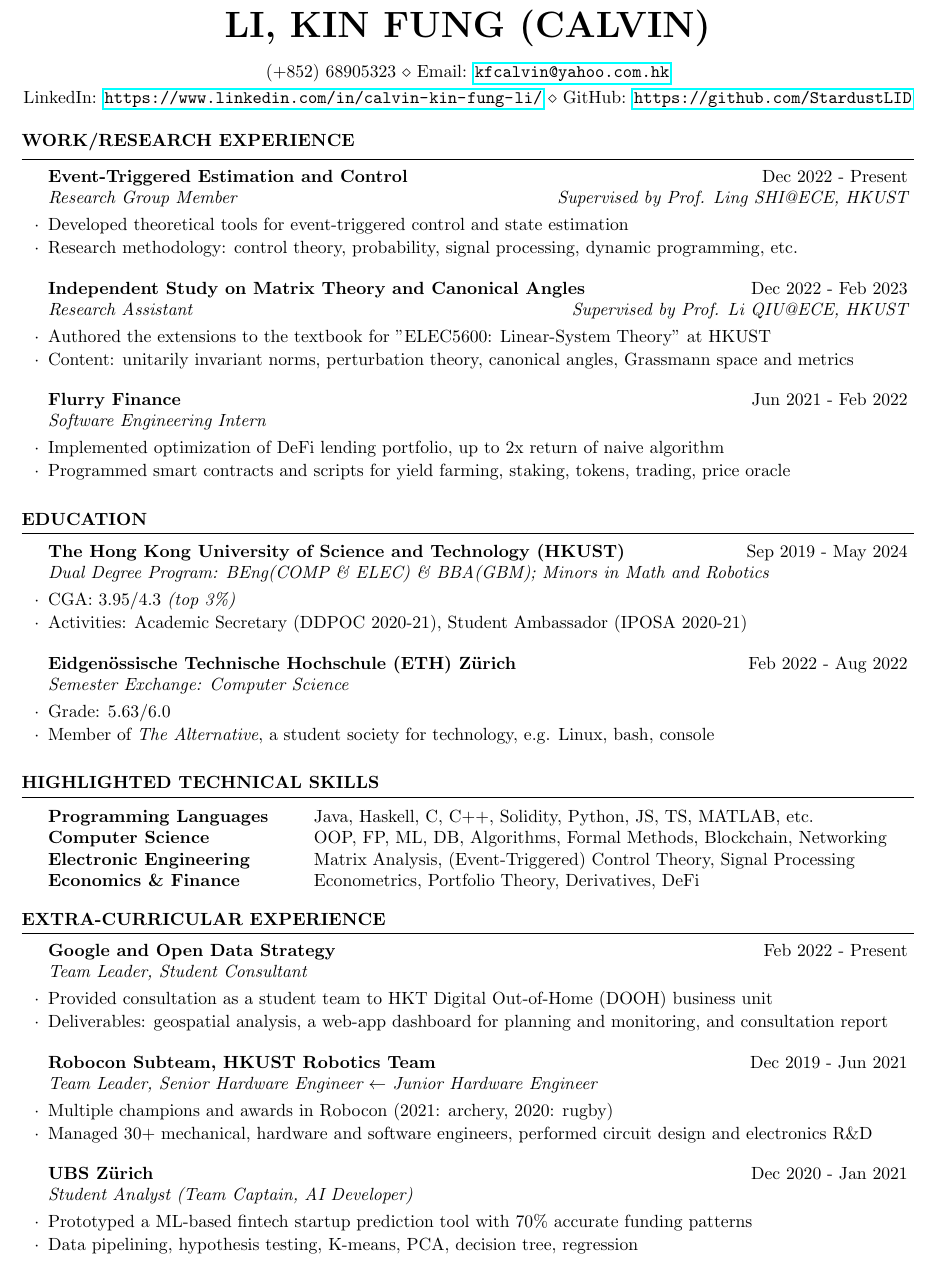
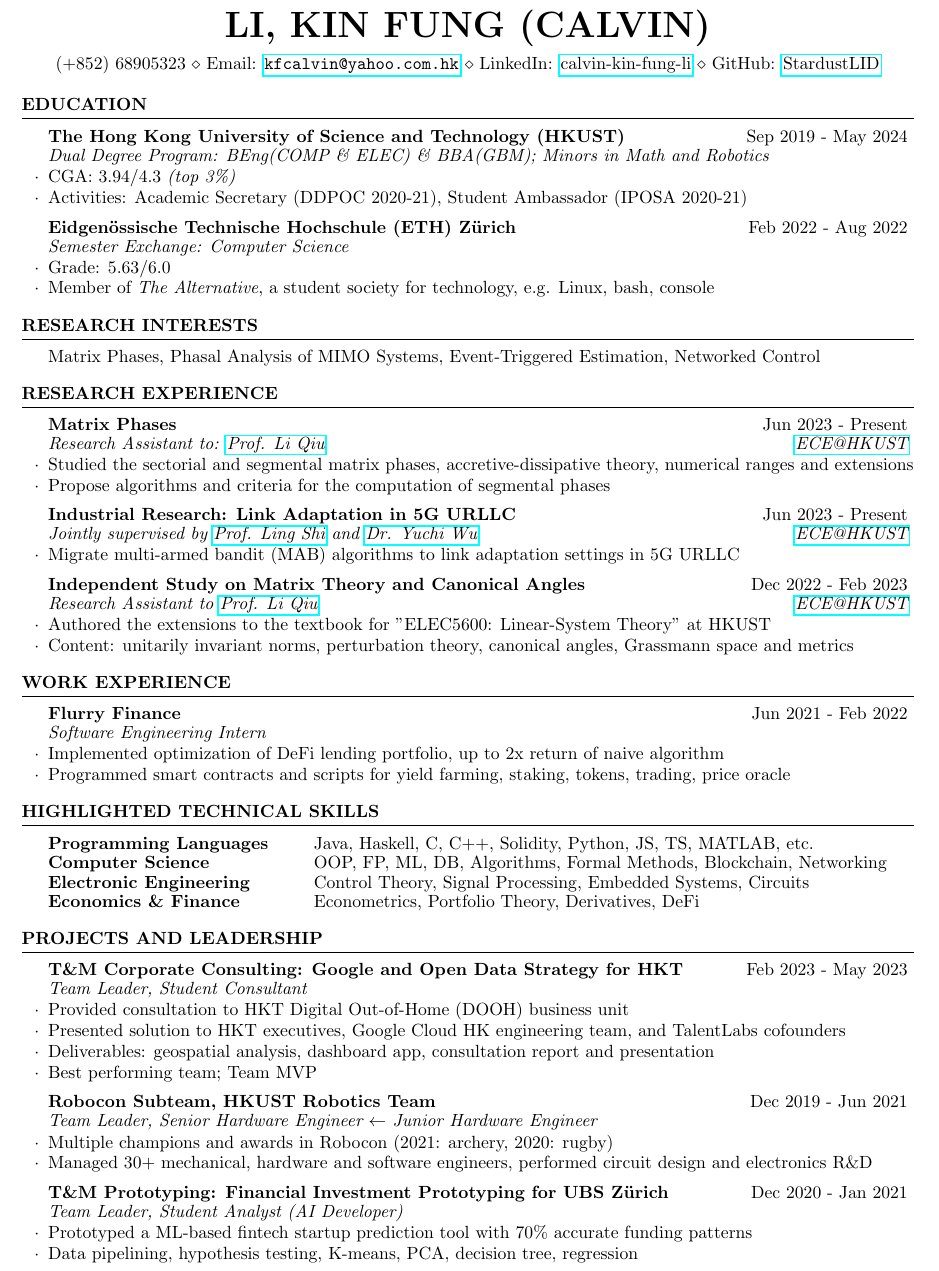
Before and after one commit to StardustLID/CV, a LaTeX CV (cv.tex, which reads resume.cls): part of the page, cut so that both start at the same text. Compiled offline with pdfLaTeX.

Commit message:
2023 summer update

```diff
--- a/cv.tex
+++ b/cv.tex
@@ -10,33 +9,13 @@
 
 \pagenumbering{arabic}
+\linespread{0.9}
 
 \begin{document}
-
-\begin{rSection}{Work/Research Experience}
-
-    \begin{rSubsection}{Event-Triggered Estimation and Control}{Dec 2022 - Present}{Research Group Member}{Supervised by Prof. Ling SHI@ECE, HKUST}
-        \item Developed theoretical tools for event-triggered control and state estimation
-        \item Research methodology: control theory, probability, signal processing, dynamic programming, etc.
-    \end{rSubsection}
-
-    \begin{rSubsection}{Independent Study on Matrix Theory and Canonical Angles}{Dec 2022 - Feb 2023}{Research Assistant}{Supervised by Prof. Li QIU@ECE, HKUST}
-        \item Authored the extensions to the textbook for "ELEC5600: Linear-System Theory" at HKUST
-        \item Content: unitarily invariant norms, perturbation theory, canonical angles, Grassmann space and metrics
-    \end{rSubsection}
-
-    \begin{rSubsection}{Flurry Finance}{Jun 2021 - Feb 2022}{Software Engineering Intern}{}
-        \item Implemented optimization of DeFi lending portfolio, up to 2x return of naive algorithm
-        \item Programmed smart contracts and scripts for yield farming, staking, tokens, trading, price oracle
-        % \item Integrated with popular DeFi projects (Aave, Uniswap, Chainlink, etc.)
-    \end{rSubsection}
-
-\end{rSection}
 
 \begin{rSection}{Education}
 
     \begin{rSubsection}{The Hong Kong University of Science and Technology (HKUST)}{Sep 2019 - May 2024}{Dual Degree Program: BEng(COMP \& ELEC) \& BBA(GBM); Minors in Math and Robotics}{}
-        % \item 3 majors in Computer Science, Electronic Engineering and Business, and 2 minors in Math and Robotics
-        \item CGA: 3.95/4.3 \emph{(top 3\%)}
+        \item CGA: 3.94/4.3 \emph{(top 3\%)}
         \item Activities: Academic Secretary (DDPOC 2020-21), Student Ambassador (IPOSA 2020-21)
     \end{rSubsection}
 
@@ -47,36 +26,65 @@
 
 \end{rSection}
 
+\begin{rSection}{Research Interests}
+
+    Matrix Phases, Phasal Analysis of MIMO Systems, Event-Triggered Estimation, Networked Control
+
+\end{rSection}
+
+\begin{rSection}{Research Experience}
+
+    \begin{rSubsection}{Matrix Phases}{Jun 2023 - Present}{Research Assistant to: \href{https://eeqiu.people.ust.hk/}{Prof. Li Qiu}}{\href{https://ece.hkust.edu.hk/}{ECE@HKUST}}
+        \item Studied the sectorial and segmental matrix phases, accretive-dissipative theory, numerical ranges and extensions
+        \item Propose algorithms and criteria for the computation of segmental phases
+    \end{rSubsection}
+
+    \begin{rSubsection}{Industrial Research: Link Adaptation in 5G URLLC}{Jun 2023 - Present}{Jointly supervised by \href{https://eesling.home.ece.ust.hk/}{Prof. Ling Shi} and \href{https://ieeexplore.ieee.org/author/37086153473}{Dr. Yuchi Wu}}{\href{https://ece.hkust.edu.hk/}{ECE@HKUST}}
+        \item Migrate multi-armed bandit (MAB) algorithms to link adaptation settings in 5G URLLC
+    \end{rSubsection}
+
+    \begin{rSubsection}{Independent Study on Matrix Theory and Canonical Angles}{Dec 2022 - Feb 2023}{Research Assistant to \href{https://eeqiu.people.ust.hk/}{Prof. Li Qiu}}{\href{https://ece.hkust.edu.hk/}{ECE@HKUST}}
+        \item Authored the extensions to the textbook for "ELEC5600: Linear-System Theory" at HKUST
+        \item Content: unitarily invariant norms, perturbation theory, canonical angles, Grassmann space and metrics
+    \end{rSubsection}
+
+\end{rSection}
+
+\begin{rSection}{Work Experience}
+
+    \begin{rSubsection}{Flurry Finance}{Jun 2021 - Feb 2022}{Software Engineering Intern}{}
+        \item Implemented optimization of DeFi lending portfolio, up to 2x return of naive algorithm
+        \item Programmed smart contracts and scripts for yield farming, staking, tokens, trading, price oracle
+    \end{rSubsection}
+
+\end{rSection}
+
 \begin{rSection}{Highlighted Technical Skills}
 
 \begin{tabular}{ @{} >{\bfseries}l @{\hspace{6ex}} l }
 Programming Languages & Java, Haskell, C, C++, Solidity, Python, JS, TS, MATLAB, etc. \\
 Computer Science & OOP, FP, ML, DB, Algorithms, Formal Methods, Blockchain, Networking \\
-Electronic Engineering & Matrix Analysis, (Event-Triggered) Control Theory, Signal Processing \\
+Electronic Engineering & Control Theory, Signal Processing, Embedded Systems, Circuits \\
 Economics \& Finance & Econometrics, Portfolio Theory, Derivatives, DeFi \\
 \end{tabular}
 
 \end{rSection}
 
-\begin{rSection}{Extra-Curricular Experience}
+\begin{rSection}{Projects and Leadership}
 
-    \begin{rSubsection}{Google and Open Data Strategy}{Feb 2022 - Present}{Team Leader, Student Consultant}{}
-        \item Provided consultation as a student team to HKT Digital Out-of-Home (DOOH) business unit
-        \item Deliverables: geospatial analysis, a web-app dashboard for planning and monitoring, and consultation report
+    \begin{rSubsection}{T\&M Corporate Consulting: Google and Open Data Strategy for HKT}{Feb 2023 - May 2023}{Team Leader, Student Consultant}{}
+        \item Provided consultation to HKT Digital Out-of-Home (DOOH) business unit
+        \item Presented solution to HKT executives, Google Cloud HK engineering team, and TalentLabs cofounders
+        \item Deliverables: geospatial analysis, dashboard app, consultation report and presentation
+        \item Best performing team; Team MVP
     \end{rSubsection}
-
-    % \begin{rSubsection}{Algo Crypto Trading Challenge 2022}{Jul 2022 - Present}{Team Leader, Finance Lead}{}
-    %     \item \textbf{Portfolio Optimization using LSTM Price Prediction, Economic Data and Sentiment Analysis}
-    %     \item Reviewed academic literatures and crypto market reports
-    %     \item Applied statistical methods in trade execution, capital and risk management
-    % \end{rSubsection}
 
     \begin{rSubsection}{Robocon Subteam, HKUST Robotics Team}{Dec 2019 - Jun 2021}{Team Leader, Senior Hardware Engineer $\leftarrow$ Junior Hardware Engineer}{}
         \item Multiple champions and awards in Robocon (2021: archery, 2020: rugby)
         \item Managed 30+ mechanical, hardware and software engineers, performed circuit design and electronics R\&D
     \end{rSubsection}
 
-    \begin{rSubsection}{UBS Zürich}{Dec 2020 - Jan 2021}{Student Analyst (Team Captain, AI Developer)}{}
+    \begin{rSubsection}{T\&M Prototyping: Financial Investment Prototyping for UBS Zürich}{Dec 2020 - Jan 2021}{Team Leader, Student Analyst (AI Developer)}{}
         \item Prototyped a ML-based fintech startup prediction tool with 70\% accurate funding patterns
         \item Data pipelining, hypothesis testing, K-means, PCA, decision tree, regression
     \end{rSubsection}
--- a/resume.cls
+++ b/resume.cls
@@ -20,7 +20,7 @@
 
 \ProvidesClass{resume}[2010/07/10 v0.9 Resume class]
 
-\LoadClass[10pt,letterpaper]{article} % Font size and paper type
+\LoadClass[9pt,letterpaper]{article} % Font size and paper type
 
 \usepackage[parfill]{parskip} % Remove paragraph indentation
 \usepackage{array} % Required for boldface (\bf and \bfseries) tabular columns
@@ -117,15 +117,16 @@
   {\em #3} \hfill {\em #4} % Italic job title and location
   }\smallskip
   \begin{list}{$\cdot$}{\leftmargin=0em} % \cdot used for bullets, no indentation
-   \itemsep -0.5em \vspace{-0.5em} % Compress items in list together for aesthetics
+   \itemsep -0.5em \vspace{-0.7em} % Compress items in list together for aesthetics
   }{
   \end{list}
-  \vspace{0.5em} % Some space after the list of bullet points
+  % \vspace{0.5em} % Some space after the list of bullet points
 }
 
 % The below commands define the whitespace after certain things in the document - they can be \smallskip, \medskip or \bigskip
 \def\namesize{\huge} % Size of the name at the top of the document
 \def\addressskip{\smallskip} % The space between the two address (or phone/email) lines
 \def\sectionlineskip{\medskip} % The space above the horizontal line for each section
-\def\nameskip{\bigskip} % The space after your name at the top
+% \def\nameskip{\bigskip} % The space after your name at the top
+\def\nameskip{\medskip} % The space after your name at the top
 \def\sectionskip{\medskip} % The space after the heading section
```
Also changed, not shown: cv.pdf, cv.tex (3 more changed lines).
